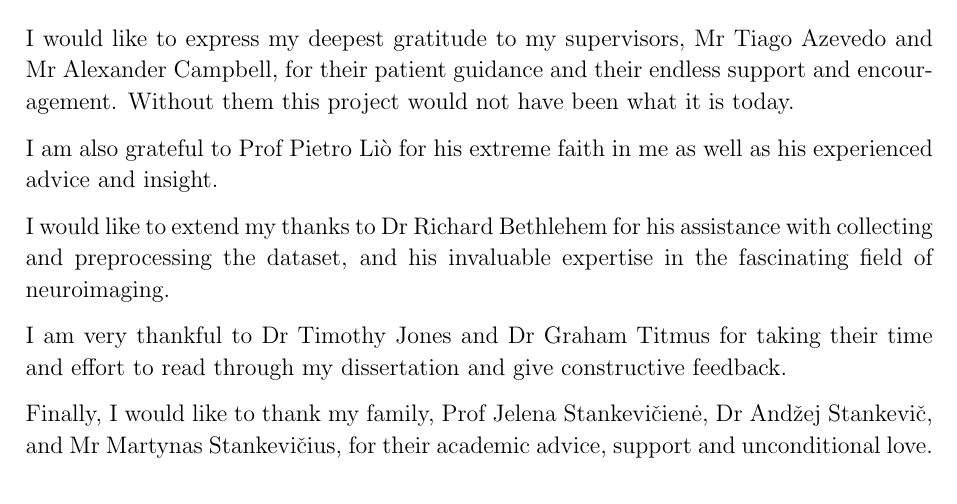
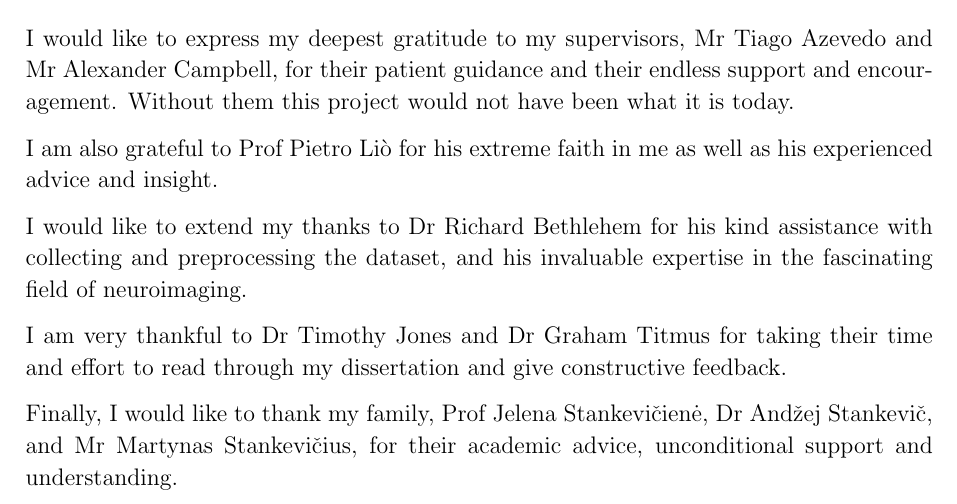
Before and after one commit to kamilest/cst-ii-dissertation, a LaTeX thesis (dissertation/ks830.tex, which reads dissertation/chapters/proforma.tex): part of page 2 of 57, cut so that both start at the same text. Compiled offline with pdfLaTeX.

Commit message:
More formal acknowledgements?

```diff
--- a/dissertation/chapters/proforma.tex
+++ b/dissertation/chapters/proforma.tex
@@ -38,11 +38,11 @@ I would like to express my deepest gratitude to my supervisors, Mr Tiago Azevedo
 
 I am also grateful to Prof Pietro Liò for his extreme faith in me as well as his experienced advice and insight.
 
-I would like to extend my thanks to Dr Richard Bethlehem for his assistance with collecting and preprocessing the dataset, and his invaluable expertise in the fascinating field of neuroimaging.
+I would like to extend my thanks to Dr Richard Bethlehem for his kind assistance with collecting and preprocessing the dataset, and his invaluable expertise in the fascinating field of neuroimaging.
 
 I am very thankful to Dr Timothy Jones and Dr Graham Titmus for taking their time and effort to read through my dissertation and give constructive feedback.
 
-Finally, I would like to thank my family, Prof Jelena Stankevičienė, Dr Andžej Stankevič, and Mr Martynas Stankevičius, for their academic advice, support and unconditional love.
+Finally, I would like to thank my family, Prof Jelena Stankevičienė, Dr Andžej Stankevič, and Mr Martynas Stankevičius, for their academic advice, unconditional support and understanding.
 
 
 \chapter*{Proforma}
```
